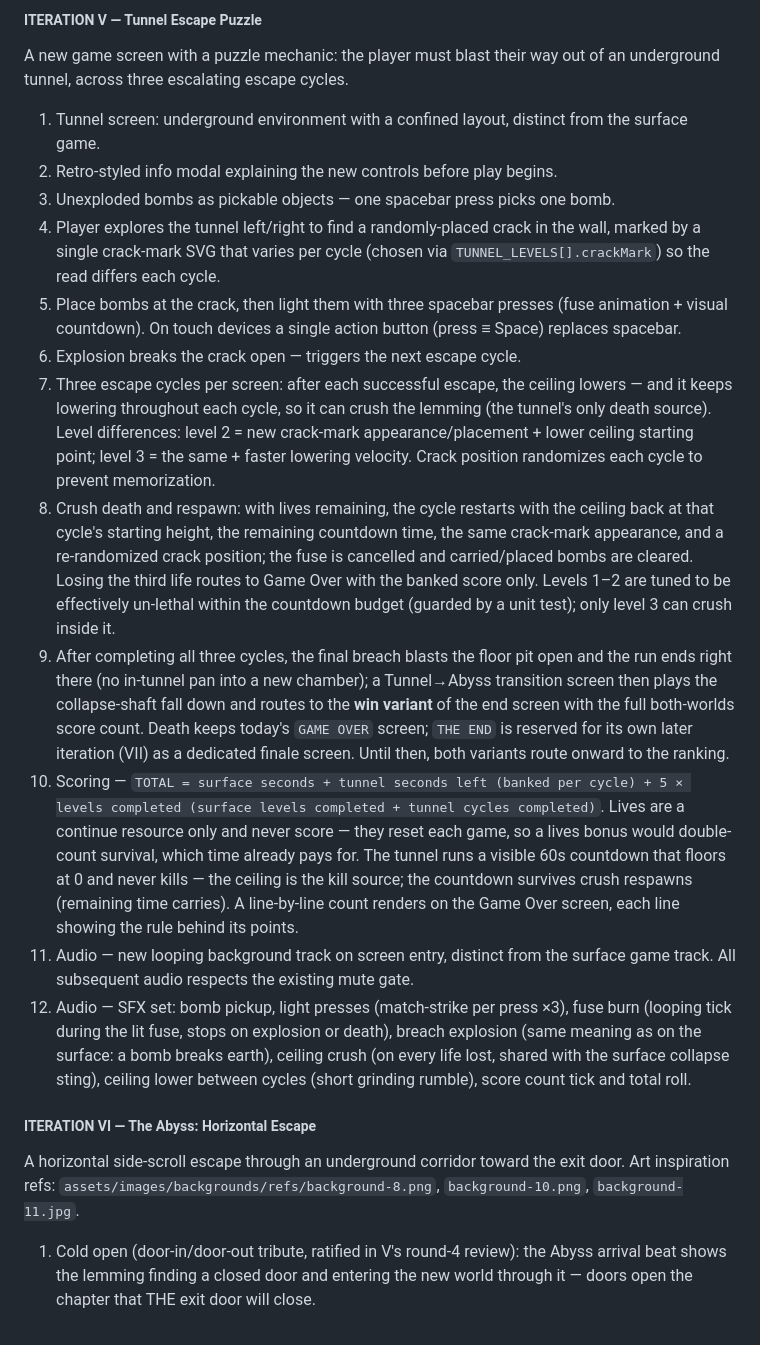
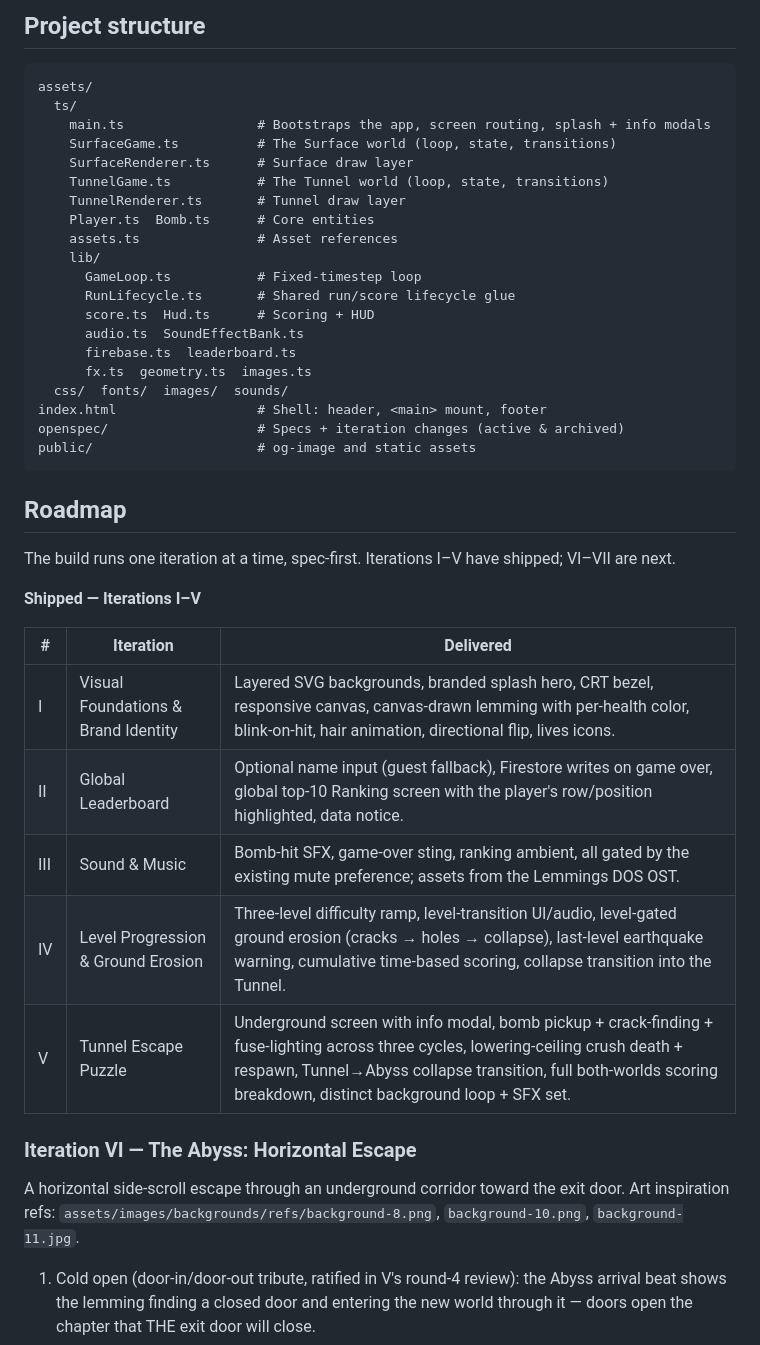
Before and after one commit to annacv/TributeToLemmings, a Markdown page: README.md, the part around one of its changes. Drawn GitHub-style.

````diff
--- a/README.md
+++ b/README.md
@@ -58,22 +39,50 @@ Introduce difficulty escalation and the bridge mechanic to the tunnel world.
 
-##### ITERATION V — Tunnel Escape Puzzle
-A new game screen with a puzzle mechanic: the player must blast their way out of an underground tunnel, across three escalating escape cycles.
-1. Tunnel screen: underground environment with a confined layout, distinct from the surface game.
-2. Retro-styled info modal explaining the new controls before play begins.
-3. Unexploded bombs as pickable objects — one spacebar press picks one bomb.
-4. Player explores the tunnel left/right to find a randomly-placed crack in the wall, marked by a single crack-mark SVG that varies per cycle (chosen via `TUNNEL_LEVELS[].crackMark`) so the read differs each cycle.
-5. Place bombs at the crack, then light them with three spacebar presses (fuse animation + visual countdown). On touch devices a single action button (press ≡ Space) replaces spacebar.
-6. Explosion breaks the crack open — triggers the next escape cycle.
-7. Three escape cycles per screen: after each successful escape, the ceiling lowers — and it keeps lowering throughout each cycle, so it can crush the lemming (the tunnel's only death source). Level differences: level 2 = new crack-mark appearance/placement + lower ceiling starting point; level 3 = the same + faster lowering velocity. Crack position randomizes each cycle to prevent memorization.
-8. Crush death and respawn: with lives remaining, the cycle restarts with the ceiling back at that cycle's starting height, the remaining countdown time, the same crack-mark appearance, and a re-randomized crack position; the fuse is cancelled and carried/placed bombs are cleared. Losing the third life routes to Game Over with the banked score only. Levels 1–2 are tuned to be effectively un-lethal within the countdown budget (guarded by a unit test); only level 3 can crush inside it.
-9. After completing all three cycles, the final breach blasts the floor pit open and the run ends right there (no in-tunnel pan into a new chamber); a Tunnel→Abyss transition screen then plays the collapse-shaft fall down and routes to the **win variant** of the end screen with the full both-worlds score count. Death keeps today's `GAME OVER` screen; `THE END` is reserved for its own later iteration (VII) as a dedicated finale screen. Until then, both variants route onward to the ranking.
-10. Scoring — `TOTAL = surface seconds + tunnel seconds left (banked per cycle) + 5 × levels completed (surface levels completed + tunnel cycles completed)`. Lives are a continue resource only and never score — they reset each game, so a lives bonus would double-count survival, which time already pays for. The tunnel runs a visible 60s countdown that floors at 0 and never kills — the ceiling is the kill source; the countdown survives crush respawns (remaining time carries). A line-by-line count renders on the Game Over screen, each line showing the rule behind its points.
-11. Audio — new looping background track on screen entry, distinct from the surface game track. All subsequent audio respects the existing mute gate.
-12. Audio — SFX set: bomb pickup, light presses (match-strike per press ×3), fuse burn (looping tick during the lit fuse, stops on explosion or death), breach explosion (same meaning as on the surface: a bomb breaks earth), ceiling crush (on every life lost, shared with the surface collapse sting), ceiling lower between cycles (short grinding rumble), score count tick and total roll.
+## Project structure
 
-##### ITERATION VI — The Abyss: Horizontal Escape
+```
+assets/
+  ts/
+    main.ts                 # Bootstraps the app, screen routing, splash + info modals
+    SurfaceGame.ts          # The Surface world (loop, state, transitions)
+    SurfaceRenderer.ts      # Surface draw layer
+    TunnelGame.ts           # The Tunnel world (loop, state, transitions)
+    TunnelRenderer.ts       # Tunnel draw layer
+    Player.ts  Bomb.ts      # Core entities
+    assets.ts               # Asset references
+    lib/
+      GameLoop.ts           # Fixed-timestep loop
+      RunLifecycle.ts       # Shared run/score lifecycle glue
+      score.ts  Hud.ts      # Scoring + HUD
+      audio.ts  SoundEffectBank.ts
+      firebase.ts  leaderboard.ts
+      fx.ts  geometry.ts  images.ts
+  css/  fonts/  images/  sounds/
+index.html                  # Shell: header, <main> mount, footer
+openspec/                   # Specs + iteration changes (active & archived)
+public/                     # og-image and static assets
+```
+
+## Roadmap
+
+The build runs one iteration at a time, spec-first. Iterations I–V have shipped; VI–VII are next.
+
+**Shipped — Iterations I–V**
+
+
+| #   | Iteration                           | Delivered                                                                                                                                                                                                                                              |
+| --- | ----------------------------------- | ------------------------------------------------------------------------------------------------------------------------------------------------------------------------------------------------------------------------------------------------------ |
+| I   | Visual Foundations & Brand Identity | Layered SVG backgrounds, branded splash hero, CRT bezel, responsive canvas, canvas-drawn lemming with per-health color, blink-on-hit, hair animation, directional flip, lives icons.                                                                   |
+| II  | Global Leaderboard                  | Optional name input (guest fallback), Firestore writes on game over, global top-10 Ranking screen with the player's row/position highlighted, data notice.                                                                                             |
+| III | Sound & Music                       | Bomb-hit SFX, game-over sting, ranking ambient, all gated by the existing mute preference; assets from the Lemmings DOS OST.                                                                                                                           |
+| IV  | Level Progression & Ground Erosion  | Three-level difficulty ramp, level-transition UI/audio, level-gated ground erosion (cracks → holes → collapse), last-level earthquake warning, cumulative time-based scoring, collapse transition into the Tunnel.                                     |
+| V   | Tunnel Escape Puzzle                | Underground screen with info modal, bomb pickup + crack-finding + fuse-lighting across three cycles, lowering-ceiling crush death + respawn, Tunnel→Abyss collapse transition, full both-worlds scoring breakdown, distinct background loop + SFX set. |
+
+
+### Iteration VI — The Abyss: Horizontal Escape
+
 A horizontal side-scroll escape through an underground corridor toward the exit door.
 Art inspiration refs: `assets/images/backgrounds/refs/background-8.png`, `background-10.png`, `background-11.jpg`.
+
 1. Cold open (door-in/door-out tribute, ratified in V's round-4 review): the Abyss arrival beat shows the lemming finding a closed door and entering the new world through it — doors open the chapter that THE exit door will close.
 2. Horizontal rightward scroll: the lemming advances right through the corridor toward the iconic exit door (referencing the original Lemmings game) as the win condition.
 3. Hazards along the corridor: stalactites as fixed ceiling obstacles the player navigates around; bombs fall from trigger zones as the player passes beneath them — two distinct hazard types, not simultaneous falling objects.
````
Also changed, not shown: other parts of README.md (+86 -166 lines).
